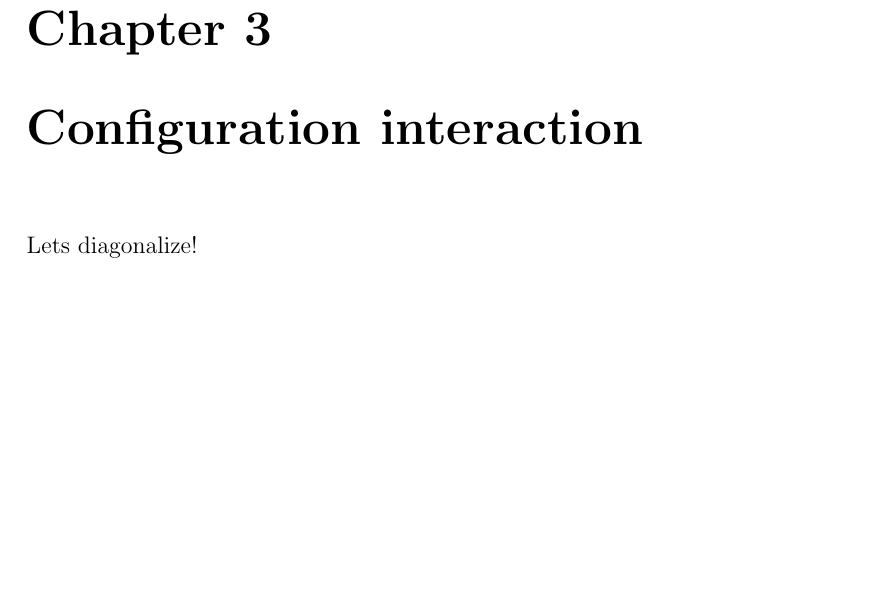
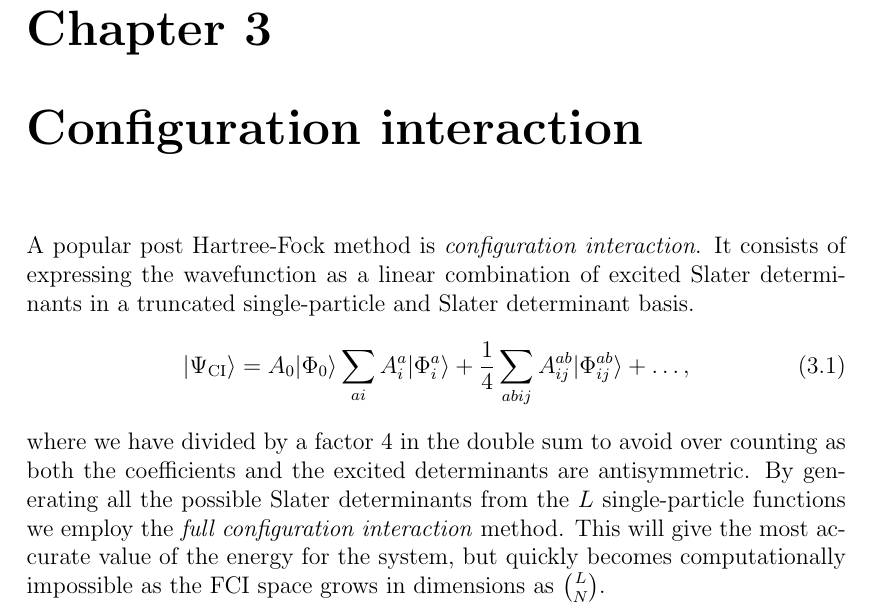
Before and after one commit to Schoyen/master-thesis, a LaTeX document (main.tex, which reads theory/configuration-interaction/configuration-interaction.tex): part of page 19 of 27, cut so that both start at the same text, the shorter picture padded with empty space. The pictures show the PDF file main.pdf that the author committed with the source.

Commit message:
Start on CI theory

```diff
--- a/theory/configuration-interaction/configuration-interaction.tex
+++ b/theory/configuration-interaction/configuration-interaction.tex
@@ -1,2 +1,19 @@
 \chapter{Configuration interaction}
-    Lets diagonalize!
+     A popular post Hartree-Fock method is \textit{configuration interaction}.
+     It consists of expressing the wavefunction as a linear combination of
+     excited Slater determinants in a truncated single-particle and Slater
+     determinant basis.
+     \begin{align}
+         \ket{\Psi_{\text{CI}}}
+         &= A_0\ket{\Phi_0}
+         \sum_{ai}A^a_i\ket{\Phi^a_i}
+         + \frac{1}{4}\sum_{abij}A^{ab}_{ij}\ket{\Phi^{ab}_{ij}}
+         + \dots,
+     \end{align}
+     where we have divided by a factor $4$ in the double sum to avoid over
+     counting as both the coefficients and the excited determinants are
+     antisymmetric. By generating all the possible Slater determinants from the
+     $L$ single-particle functions we employ the \textit{full configuration
+     interaction} method. This will give the most accurate value of the energy
+     for the system, but quickly becomes computationally impossible as the FCI
+     space grows in dimensions as $\binom{L}{N}$.
```
Also changed, not shown: main.pdf.
